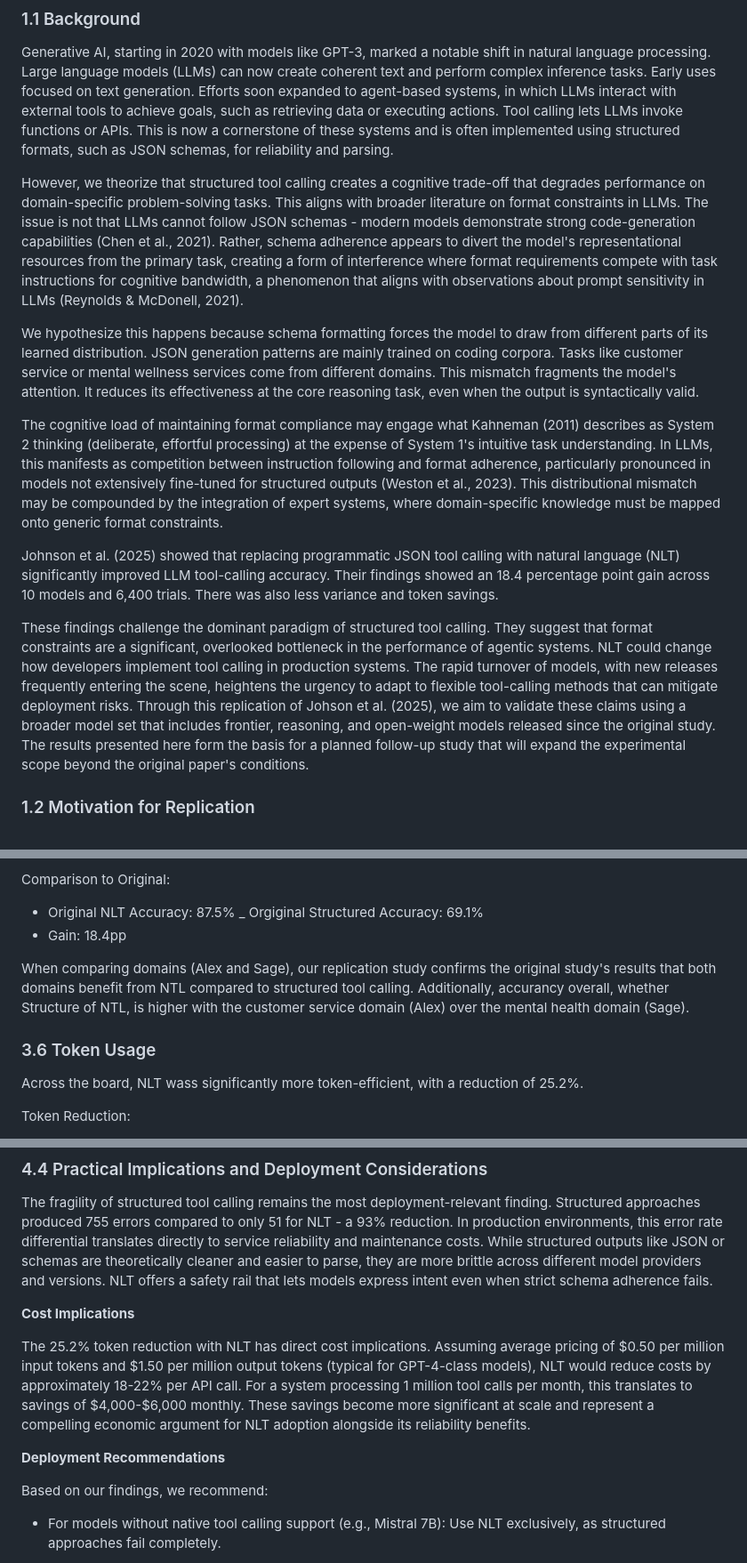
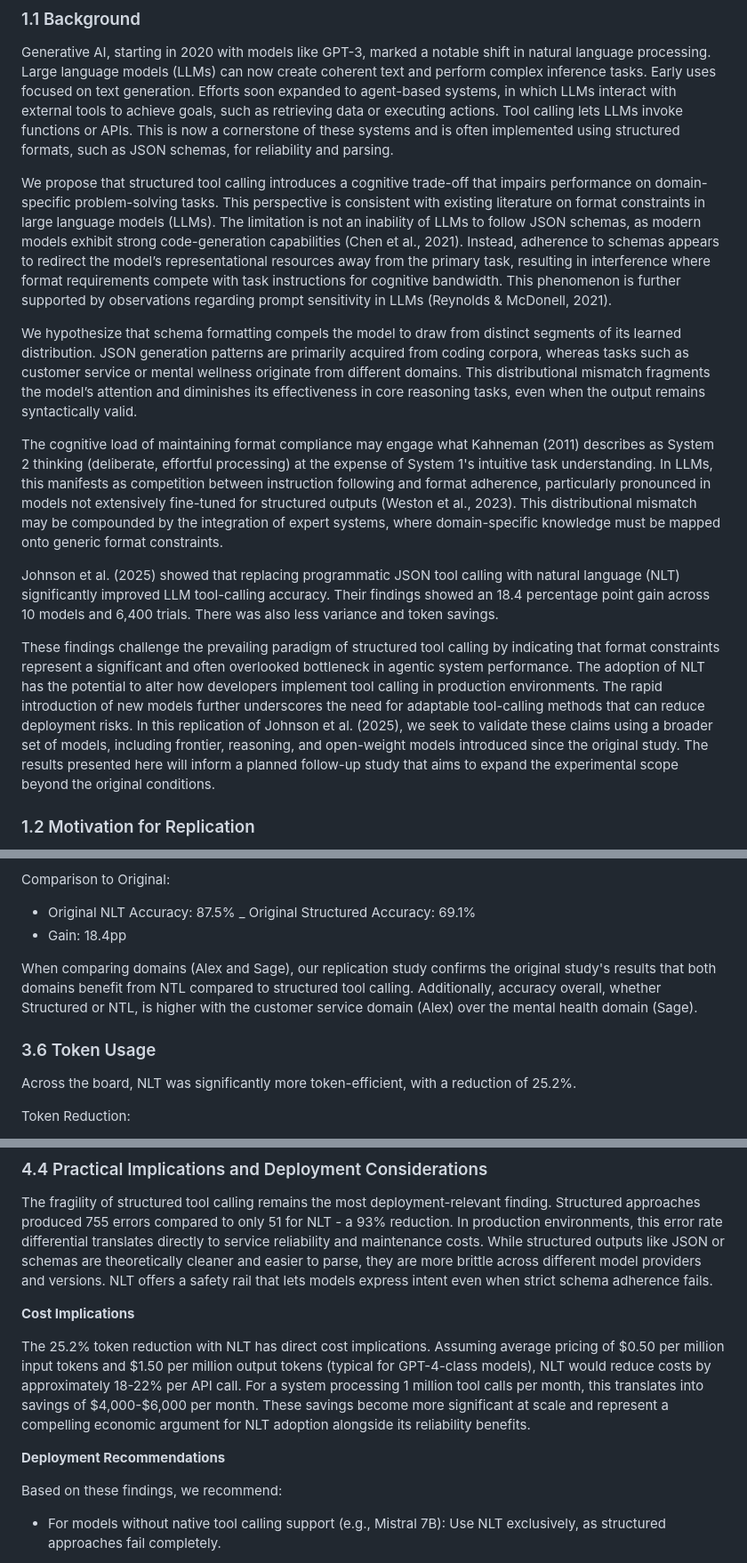
Before and after one commit to Sage-is/NLT-Replication-Study, a Markdown page: REPLICATION_STUDY.md, 3 parts joined by grey strips. Shown at 89% size. GitHub-like rendering.

```diff
--- a/REPLICATION_STUDY.md
+++ b/REPLICATION_STUDY.md
@@ -31,15 +31,15 @@ Keywords: Large Language Models, Tool Calling, Function Calling, Agentic Systems
 
 Generative AI, starting in 2020 with models like GPT-3, marked a notable shift in natural language processing. Large language models (LLMs) can now create coherent text and perform complex inference tasks. Early uses focused on text generation. Efforts soon expanded to agent-based systems, in which LLMs interact with external tools to achieve goals, such as retrieving data or executing actions. Tool calling lets LLMs invoke functions or APIs. This is now a cornerstone of these systems and is often implemented using structured formats, such as JSON schemas, for reliability and parsing.
 
-However, we theorize that structured tool calling creates a cognitive trade-off that degrades performance on domain-specific problem-solving tasks. This aligns with broader literature on format constraints in LLMs. The issue is not that LLMs cannot follow JSON schemas - modern models demonstrate strong code-generation capabilities (Chen et al., 2021). Rather, schema adherence appears to divert the model's representational resources from the primary task, creating a form of interference where format requirements compete with task instructions for cognitive bandwidth, a phenomenon that aligns with observations about prompt sensitivity in LLMs (Reynolds & McDonell, 2021).
+We propose that structured tool calling introduces a cognitive trade-off that impairs performance on domain-specific problem-solving tasks. This perspective is consistent with existing literature on format constraints in large language models (LLMs). The limitation is not an inability of LLMs to follow JSON schemas, as modern models exhibit strong code-generation capabilities (Chen et al., 2021). Instead, adherence to schemas appears to redirect the model’s representational resources away from the primary task, resulting in interference where format requirements compete with task instructions for cognitive bandwidth. This phenomenon is further supported by observations regarding prompt sensitivity in LLMs (Reynolds & McDonell, 2021).
 
-We hypothesize this happens because schema formatting forces the model to draw from different parts of its learned distribution. JSON generation patterns are mainly trained on coding corpora. Tasks like customer service or mental wellness services come from different domains. This mismatch fragments the model's attention. It reduces its effectiveness at the core reasoning task, even when the output is syntactically valid.
+We hypothesize that schema formatting compels the model to draw from distinct segments of its learned distribution. JSON generation patterns are primarily acquired from coding corpora, whereas tasks such as customer service or mental wellness originate from different domains. This distributional mismatch fragments the model’s attention and diminishes its effectiveness in core reasoning tasks, even when the output remains syntactically valid.
 
 The cognitive load of maintaining format compliance may engage what Kahneman (2011) describes as System 2 thinking (deliberate, effortful processing) at the expense of System 1's intuitive task understanding. In LLMs, this manifests as competition between instruction following and format adherence, particularly pronounced in models not extensively fine-tuned for structured outputs (Weston et al., 2023). This distributional mismatch may be compounded by the integration of expert systems, where domain-specific knowledge must be mapped onto generic format constraints.
 
 Johnson et al. (2025) showed that replacing programmatic JSON tool calling with natural language (NLT) significantly improved LLM tool-calling accuracy. Their findings showed an 18.4 percentage point gain across 10 models and 6,400 trials. There was also less variance and token savings.
 
-These findings challenge the dominant paradigm of structured tool calling. They suggest that format constraints are a significant, overlooked bottleneck in the performance of agentic systems. NLT could change how developers implement tool calling in production systems. The rapid turnover of models, with new releases frequently entering the scene, heightens the urgency to adapt to flexible tool-calling methods that can mitigate deployment risks. Through this replication of Johson et al. (2025), we aim to validate these claims using a broader model set that includes frontier, reasoning, and open-weight models released since the original study. The results presented here form the basis for a planned follow-up study that will expand the experimental scope beyond the original paper's conditions.
+These findings challenge the prevailing paradigm of structured tool calling by indicating that format constraints represent a significant and often overlooked bottleneck in agentic system performance. The adoption of NLT has the potential to alter how developers implement tool calling in production environments. The rapid introduction of new models further underscores the need for adaptable tool-calling methods that can reduce deployment risks. In this replication of Johnson et al. (2025), we seek to validate these claims using a broader set of models, including frontier, reasoning, and open-weight models introduced since the original study. The results presented here will inform a planned follow-up study that aims to expand the experimental scope beyond the original conditions.
 
 ### 1.2 Motivation for Replication
 
@@ -342,15 +342,15 @@ Sage (Mental Health):
 Comparison to Original:
 
 - Original NLT Accuracy: 87.5%
-_ Orgiginal Structured Accuracy: 69.1%
+_ Original Structured Accuracy: 69.1%
 - Gain: 18.4pp
 
-When comparing domains (Alex and Sage), our replication study confirms the original study's results that both domains benefit from NTL compared to structured tool calling. Additionally, accurancy overall, whether Structure of NTL, is higher with the customer service domain (Alex) over the mental health domain (Sage).
+When comparing domains (Alex and Sage), our replication study confirms the original study's results that both domains benefit from NTL compared to structured tool calling. Additionally, accuracy overall, whether Structured or NTL, is higher with the customer service domain (Alex) over the mental health domain (Sage).
 
 
 ### 3.6 Token Usage
 
-Across the board, NLT wass significantly more token-efficient, with a reduction of 25.2%.
+Across the board, NLT was significantly more token-efficient, with a reduction of 25.2%.
 
 Token Reduction:
 
@@ -446,11 +446,11 @@ The fragility of structured tool calling remains the most deployment-relevant fi
 
 **Cost Implications**
 
-The 25.2% token reduction with NLT has direct cost implications. Assuming average pricing of $0.50 per million input tokens and $1.50 per million output tokens (typical for GPT-4-class models), NLT would reduce costs by approximately 18-22% per API call. For a system processing 1 million tool calls per month, this translates to savings of $4,000-$6,000 monthly. These savings become more significant at scale and represent a compelling economic argument for NLT adoption alongside its reliability benefits.
+The 25.2% token reduction with NLT has direct cost implications. Assuming average pricing of $0.50 per million input tokens and $1.50 per million output tokens (typical for GPT-4-class models), NLT would reduce costs by approximately 18-22% per API call. For a system processing 1 million tool calls per month, this translates into savings of $4,000-$6,000 per month. These savings become more significant at scale and represent a compelling economic argument for NLT adoption alongside its reliability benefits.
 
 **Deployment Recommendations**
 
-Based on our findings, we recommend:
+Based on these findings, we recommend:
 
  - For models without native tool calling support (e.g., Mistral 7B): Use NLT exclusively, as structured approaches fail completely.
 
```
Also changed, not shown: other parts of REPLICATION_STUDY.md (+21 -22 lines).
